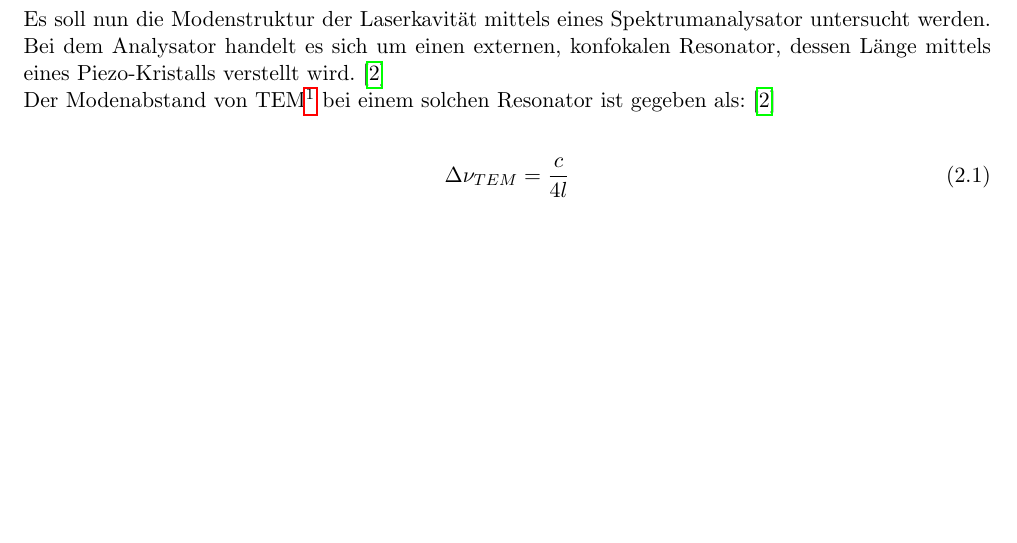
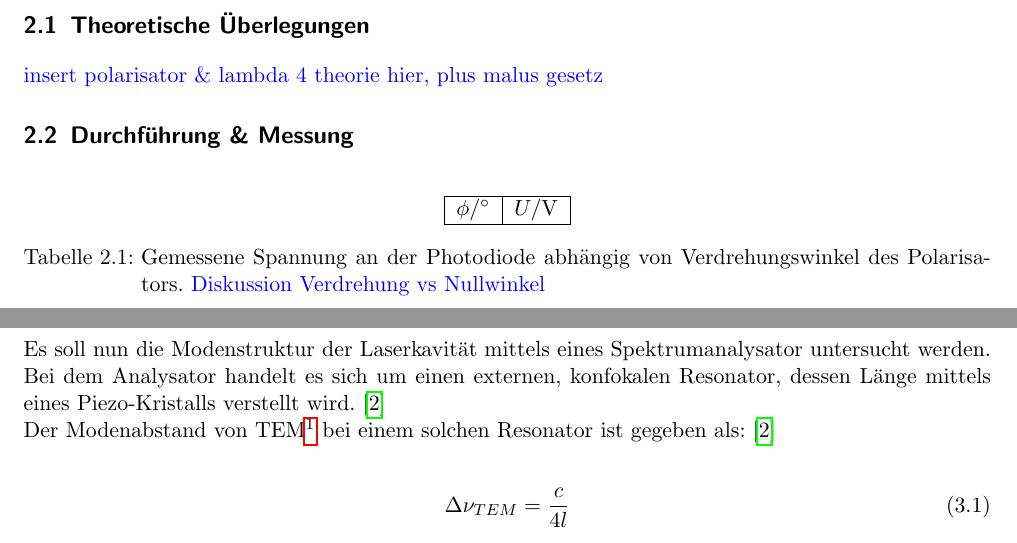
Before and after one commit to byteOfWisdom/p4, a LaTeX thesis (442-laser/latex/main.tex, which reads 442-laser/latex/polarisation.tex): part of page 5 of 7 before the commit and two parts of pages 5 and 6 of 8 after it, the two joined at a grey line, cut at the place of the change, the shorter picture padded with empty space. Compiled offline with pdfLaTeX.

Commit message:
polarisation tab

```diff
--- /dev/null
+++ b/442-laser/latex/polarisation.tex
@@ -0,0 +1,18 @@
+\chapter{Polarisation des Laserstrahls}
+
+\section{Theoretische Überlegungen}
+
+\textcolor{blue}{insert polarisator \& lambda 4 theorie hier, plus malus gesetz}
+
+\section{Durchführung \& Messung}
+
+\begin{table}[H]
+	\centering
+	\begin{tabular}{|c|c|} \hline
+		$\phi / ^\circ $ & $U / \unit{V}$ \\ \hline
+
+		\hline
+	\end{tabular}
+	\caption{Gemessene Spannung an der Photodiode abhängig von Verdrehungswinkel des Polarisators. \textcolor{blue}{Diskussion Verdrehung vs Nullwinkel}}
+	\label{tab:polarisation}
+\end{table}
```
Also changed, not shown: 442-laser/latex/main.tex (+2 -1 lines).
